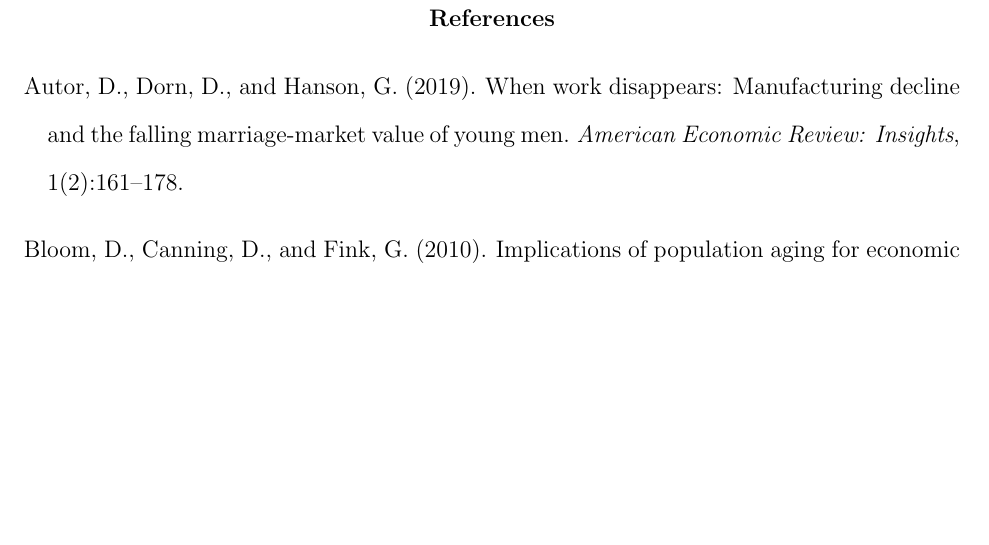
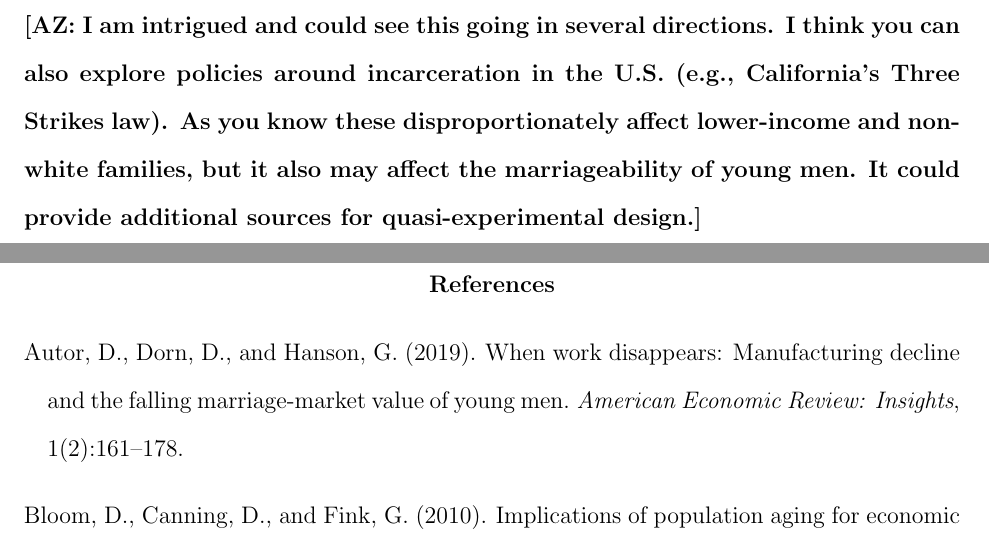
Before and after one commit to Onurqa/Karagozoglu-ECON603, a LaTeX document (Proposal_3/main.tex): part of page 6 of 7 before the commit and two parts of pages 5 and 6 of 7 after it, the two joined at a grey line, cut at the place of the change, the shorter picture padded with empty space. Compiled offline with pdfLaTeX.

Commit message:
Comments from Anna

```diff
--- a/Proposal_3/main.tex
+++ b/Proposal_3/main.tex
@@ -58,6 +58,10 @@
 
 \noindent \textbf{[JLG: Your best proposal yet. Concrete, properly motivated, and policy relevant. Good use of Git and \LaTeX.]}
 
+\vspace{3em}
+
+\noindent \textbf{[AZ: I am intrigued and could see this going in several directions. I think you can also explore policies around incarceration in the U.S. (e.g., California's Three Strikes law). As you know these disproportionately affect lower-income and non-white families, but it also may affect the marriageability of young men. It could provide additional sources for quasi-experimental design.]}
+
 \newpage
 \bibliographystyle{apalike}
 \bibliography{reference3}
```
